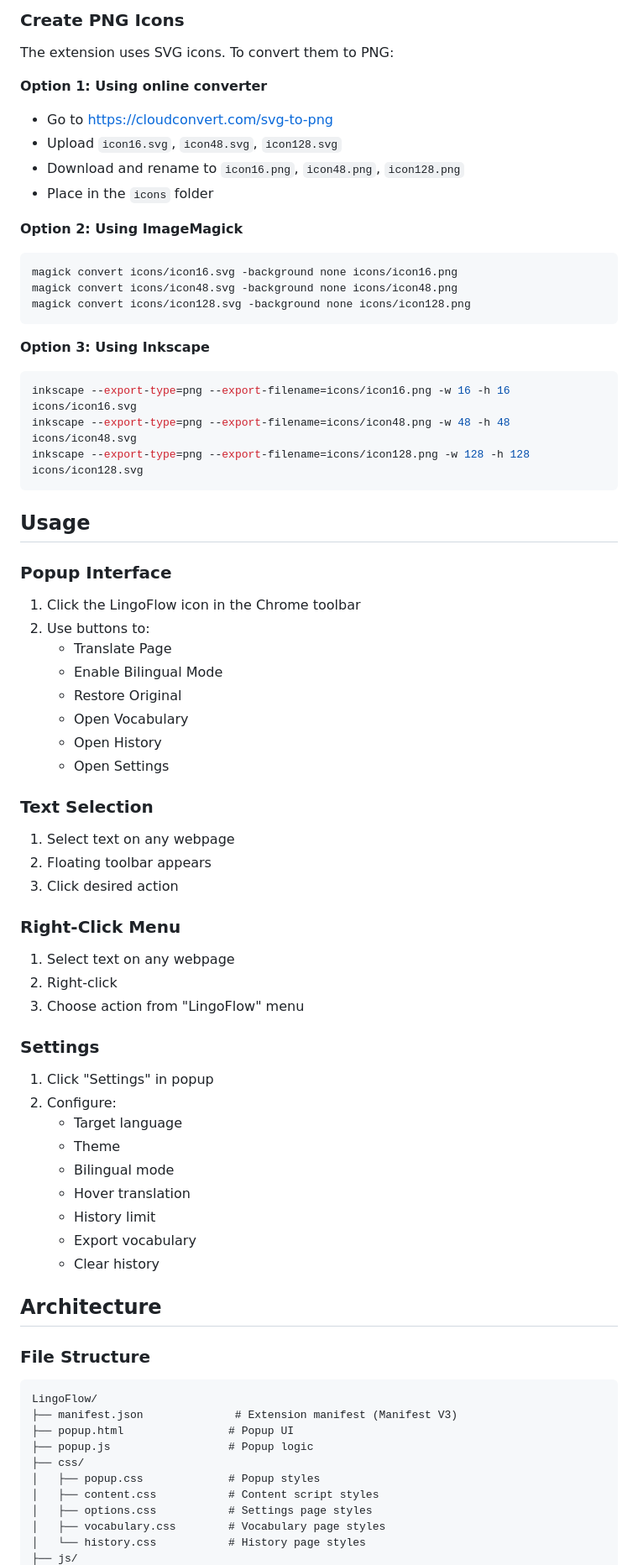
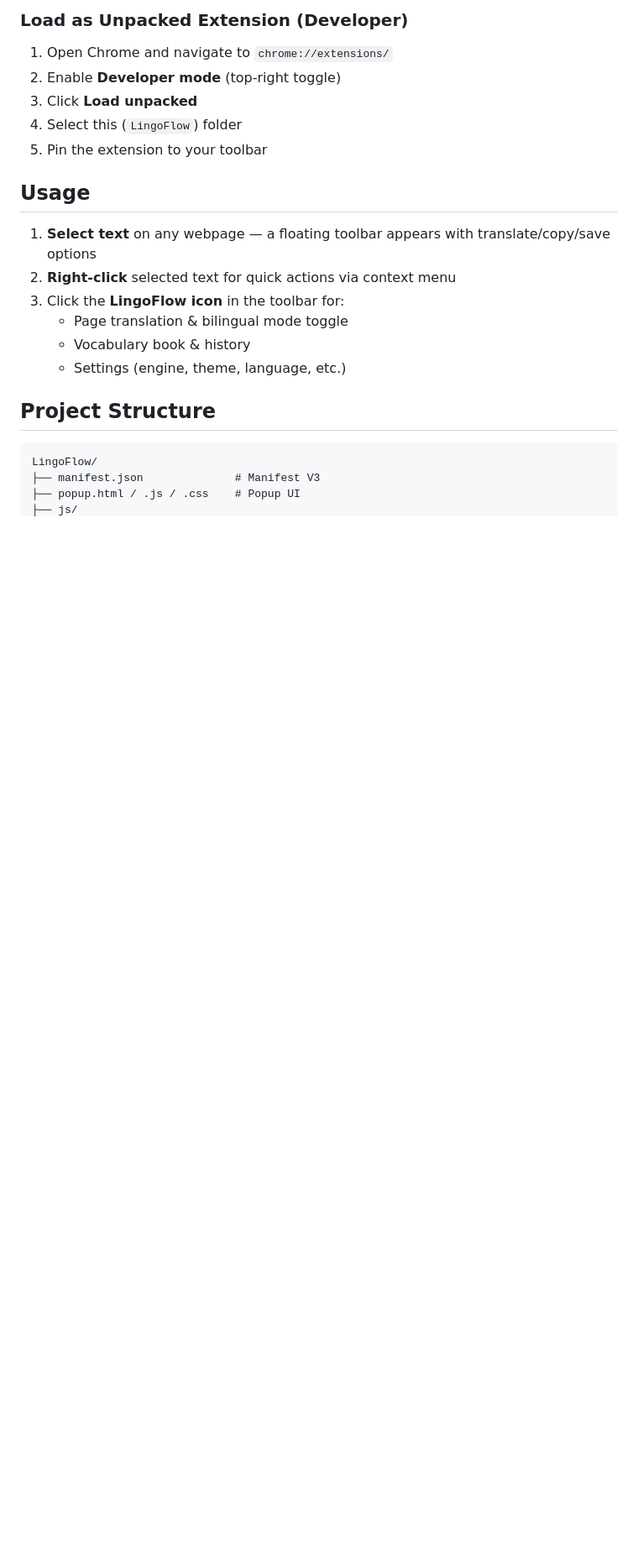
Before and after one commit to vaxicy/LingoFlow, a Markdown page: README.md, the part around one of its changes. Shown at 84% size. Drawn GitHub-style; blank space fills up the shorter version.

````diff
--- a/README.md
+++ b/README.md
@@ -68,78 +25,25 @@ Read any website effortlessly.
 
-### Create PNG Icons
+### Load as Unpacked Extension (Developer)
 
-The extension uses SVG icons. To convert them to PNG:
-
-**Option 1: Using online converter**
-- Go to https://cloudconvert.com/svg-to-png
-- Upload `icon16.svg`, `icon48.svg`, `icon128.svg`
-- Download and rename to `icon16.png`, `icon48.png`, `icon128.png`
-- Place in the `icons` folder
-
-**Option 2: Using ImageMagick**
-```bash
-magick convert icons/icon16.svg -background none icons/icon16.png
-magick convert icons/icon48.svg -background none icons/icon48.png
-magick convert icons/icon128.svg -background none icons/icon128.png
-```
-
-**Option 3: Using Inkscape**
-```bash
-inkscape --export-type=png --export-filename=icons/icon16.png -w 16 -h 16 icons/icon16.svg
-inkscape --export-type=png --export-filename=icons/icon48.png -w 48 -h 48 icons/icon48.svg
-inkscape --export-type=png --export-filename=icons/icon128.png -w 128 -h 128 icons/icon128.svg
-```
+1. Open Chrome and navigate to `chrome://extensions/`
+2. Enable **Developer mode** (top-right toggle)
+3. Click **Load unpacked**
+4. Select this (`LingoFlow`) folder
+5. Pin the extension to your toolbar
 
 ## Usage
 
-### Popup Interface
+1. **Select text** on any webpage — a floating toolbar appears with translate/copy/save options
+2. **Right-click** selected text for quick actions via context menu
+3. Click the **LingoFlow icon** in the toolbar for:
+   - Page translation & bilingual mode toggle
+   - Vocabulary book & history
+   - Settings (engine, theme, language, etc.)
 
-1. Click the LingoFlow icon in the Chrome toolbar
-2. Use buttons to:
-   - Translate Page
-   - Enable Bilingual Mode
-   - Restore Original
-   - Open Vocabulary
-   - Open History
-   - Open Settings
-
-### Text Selection
-
-1. Select text on any webpage
-2. Floating toolbar appears
-3. Click desired action
-
-### Right-Click Menu
-
-1. Select text on any webpage
-2. Right-click
-3. Choose action from "LingoFlow" menu
-
-### Settings
-
-1. Click "Settings" in popup
-2. Configure:
-   - Target language
-   - Theme
-   - Bilingual mode
-   - Hover translation
-   - History limit
-   - Export vocabulary
-   - Clear history
-
-## Architecture
-
-### File Structure
+## Project Structure
 
 ```
 LingoFlow/
-├── manifest.json              # Extension manifest (Manifest V3)
-├── popup.html                # Popup UI
-├── popup.js                  # Popup logic
-├── css/
-│   ├── popup.css             # Popup styles
-│   ├── content.css           # Content script styles
-│   ├── options.css           # Settings page styles
-│   ├── vocabulary.css        # Vocabulary page styles
-│   └── history.css           # History page styles
+├── manifest.json              # Manifest V3
+├── popup.html / .js / .css    # Popup UI
 ├── js/
````
Also changed, not shown: other parts of README.md (+40 -149 lines).
